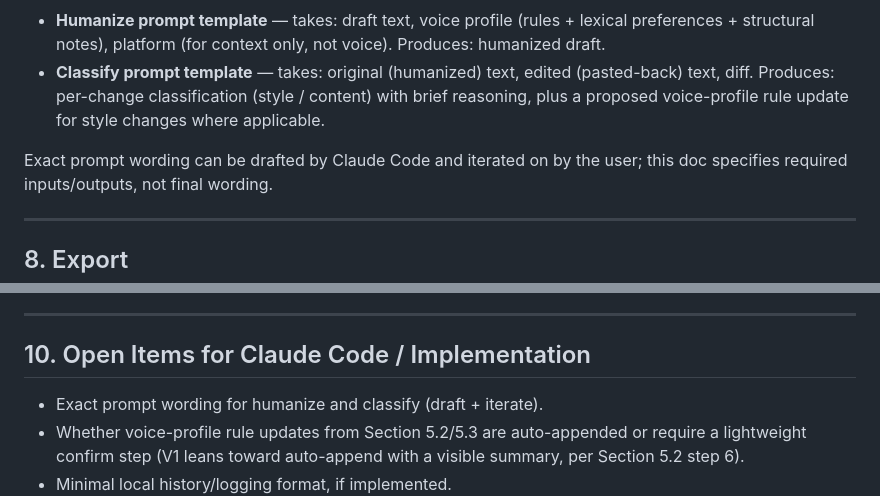
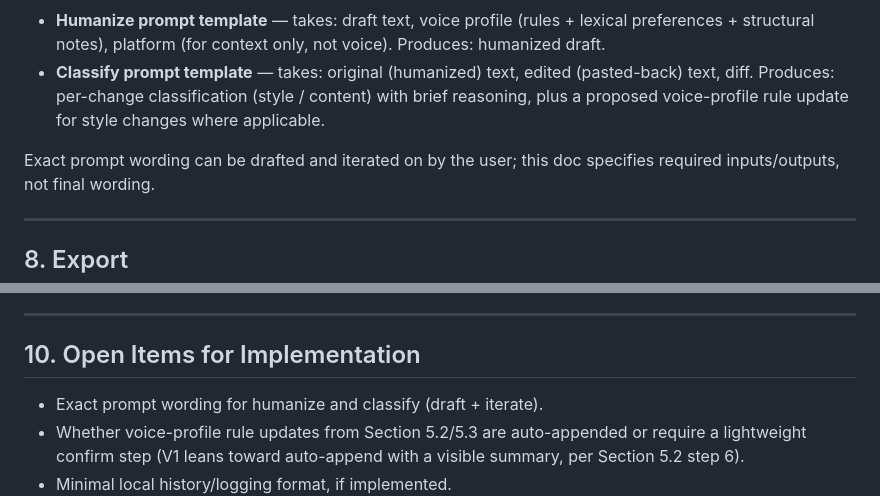
Before and after one commit to ancientcomputing/humanizer, a Markdown page: docs/humanizer-v1-requirements.md, 2 parts joined by grey strips. Rendered like a GitHub page.

Commit message:
Clean up requirements

```diff
--- a/docs/humanizer-v1-requirements.md
+++ b/docs/humanizer-v1-requirements.md
@@ -223,7 +223,7 @@ in application logic), versioned similarly to the voice profile.
   content) with brief reasoning, plus a proposed voice-profile rule update
   for style changes where applicable.
 
-Exact prompt wording can be drafted by Claude Code and iterated on by the
+Exact prompt wording can be drafted and iterated on by the
 user; this doc specifies required inputs/outputs, not final wording.
 
 ---
@@ -260,7 +260,7 @@ user; this doc specifies required inputs/outputs, not final wording.
 
 ---
 
-## 10. Open Items for Claude Code / Implementation
+## 10. Open Items for Implementation
 
 - Exact prompt wording for humanize and classify (draft + iterate).
 - Whether voice-profile rule updates from Section 5.2/5.3 are auto-appended
```
